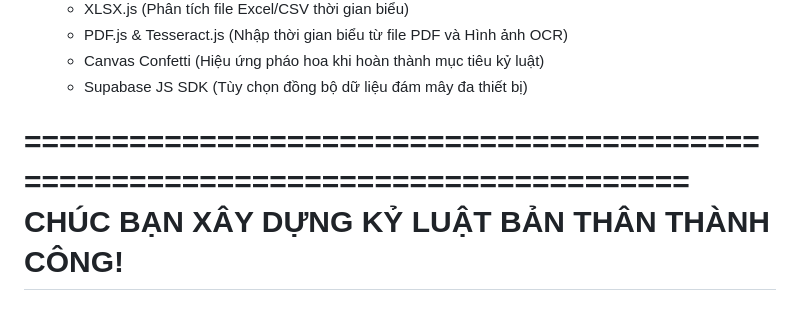
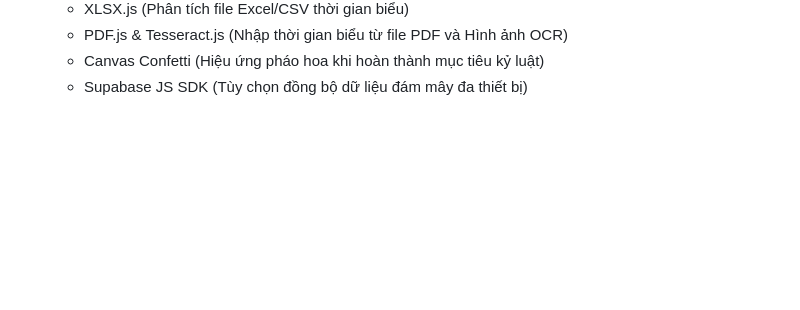
Before and after one commit to NTKiet05/ProHabit, a Markdown page: README.md, the part around the change. Drawn GitHub-style; blank space fills up the shorter version.

```diff
--- a/README.md
+++ b/README.md
@@ -75,7 +75,3 @@ habit-tracker/
   + PDF.js & Tesseract.js (Nhập thời gian biểu từ file PDF và Hình ảnh OCR)
   + Canvas Confetti (Hiệu ứng pháo hoa khi hoàn thành mục tiêu kỷ luật)
   + Supabase JS SDK (Tùy chọn đồng bộ dữ liệu đám mây đa thiết bị)
-
-================================================================================
-                    CHÚC BẠN XÂY DỰNG KỶ LUẬT BẢN THÂN THÀNH CÔNG!
-================================================================================
```
